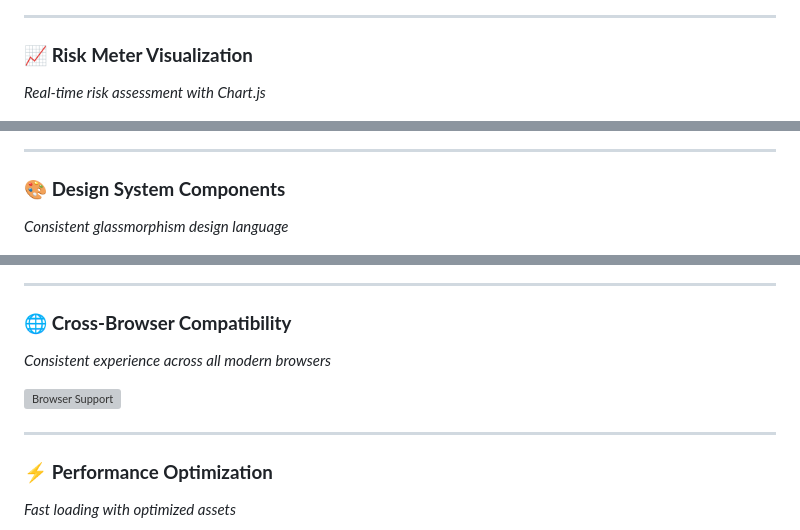
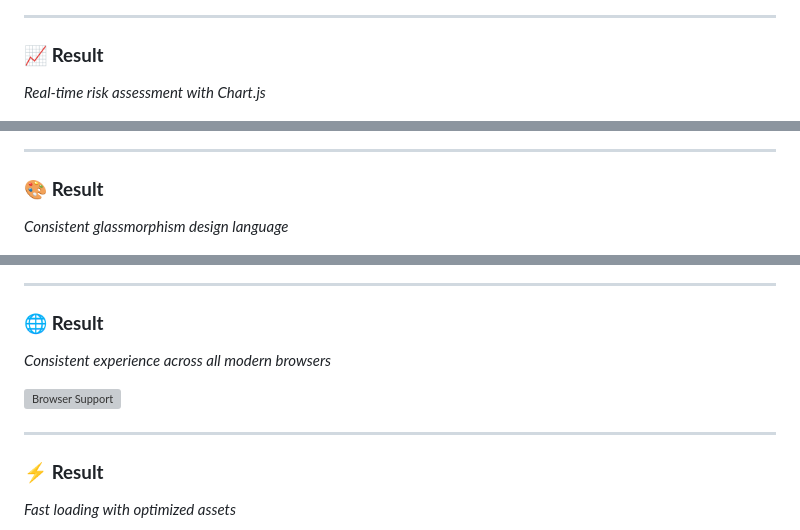
Before and after one commit to dinraj910/Heart-Attack-Prediction, a Markdown page: README.md, 3 parts joined by grey strips. Drawn GitHub-style; grey boxes are pictures that could not be loaded.

Commit message:
Project Completed

```diff
--- a/README.md
+++ b/README.md
@@ -216,28 +216,28 @@ Training Data: Indian population healthcare dataset
 
 ---
 
-### 📈 **Risk Meter Visualization**
+### 📈 **Result**
 *Real-time risk assessment with Chart.js*
 
 ![Risk Meter](screenshots/Screenshot7.png)
 
 ---
 
-### 🎨 **Design System Components**
+### 🎨 **Result**
 *Consistent glassmorphism design language*
 
 ![Design System](screenshots/Screenshot8.png)
 
 ---
 
-### 🌐 **Cross-Browser Compatibility**
+### 🌐 **Result**
 *Consistent experience across all modern browsers*
 
 ![Browser Support](Screenshots/Screenshot9.png)
 
 ---
 
-### ⚡ **Performance Optimization**
+### ⚡ **Result**
 *Fast loading with optimized assets*
 
 ![Performance Metrics](screenshots/Screenshot10.png)
```
